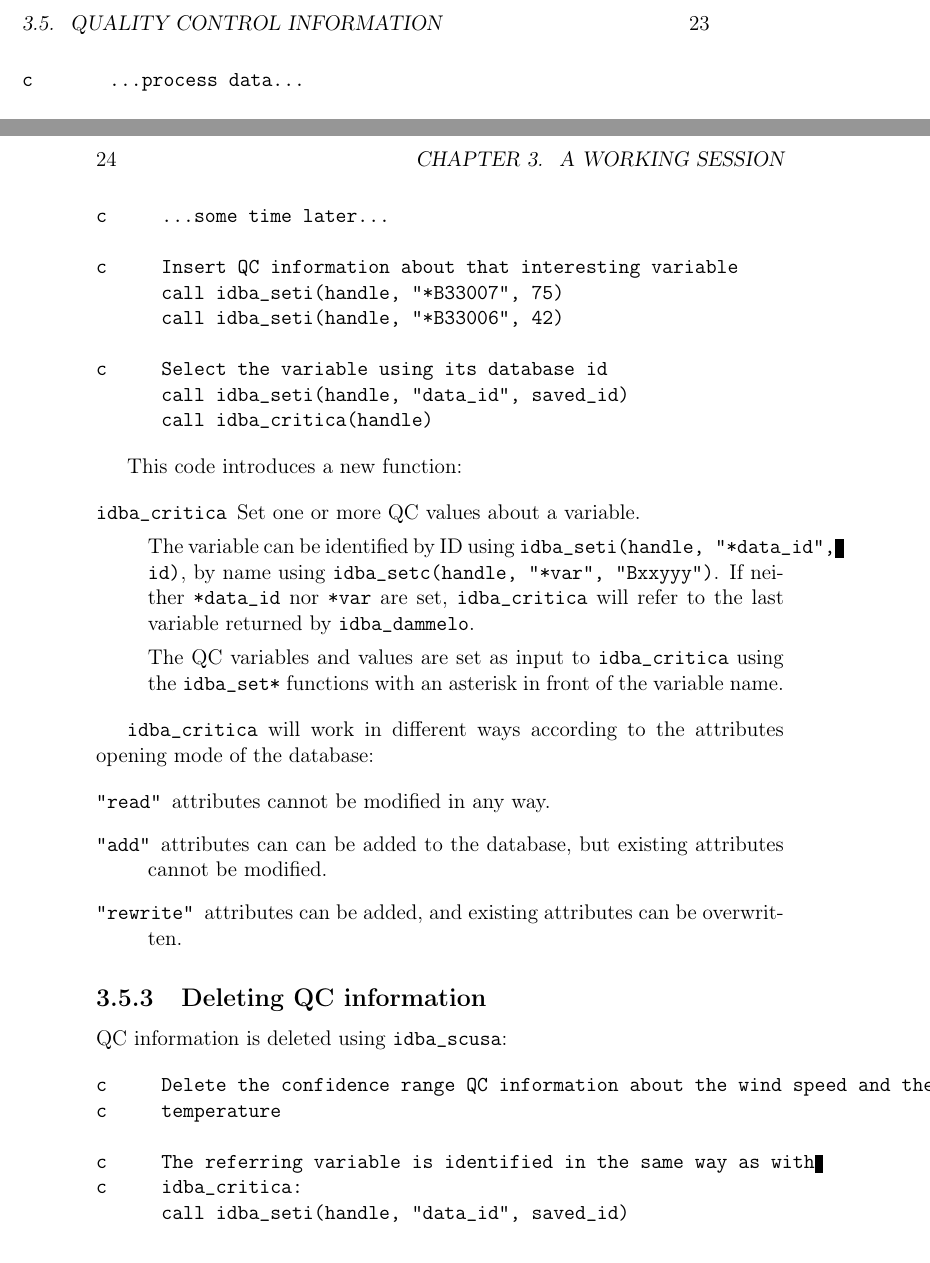
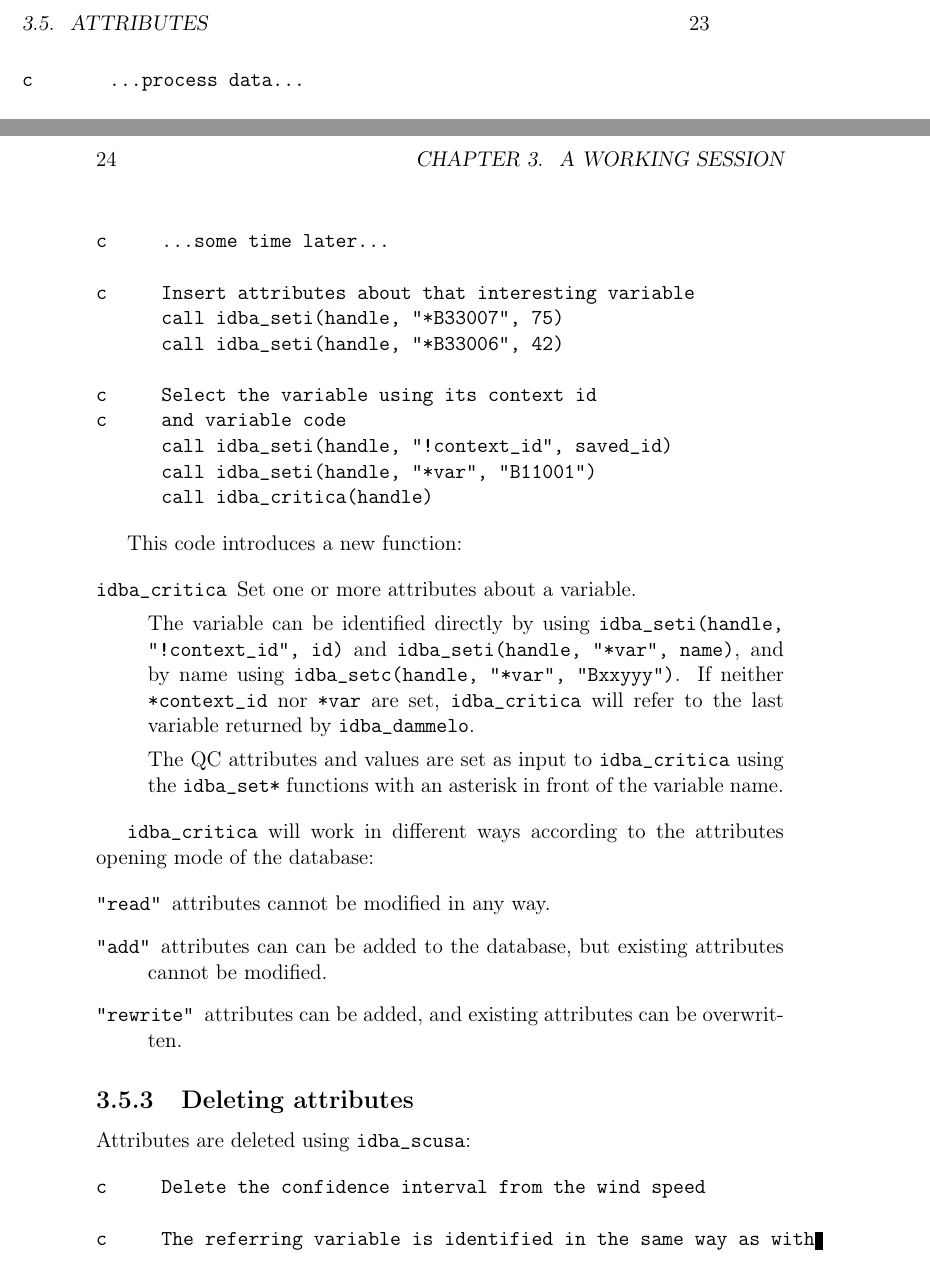
Before and after one commit to ARPA-SIMC/dballe, a LaTeX thesis (doc/fapi.tex): two parts of pages 23 and 24 of 43, joined at a grey line, cut at the place of the change. Compiled offline with pdfLaTeX.

Commit message:
r7137@viaza:  enrico | 2006-02-05 14:34:40 +0100  Fixed documentation of attribute handling in Fortran API
git-svn-id: https://svn.smr.arpa.emr.it/dballe/dballe/trunk@819 5c06e07b-eeef-0310-a3fe-9f68d50baefc

```diff
--- a/doc/fapi.tex
+++ b/doc/fapi.tex
@@ -813,12 +814,14 @@ c       This variable is interesting: save its id
 
 c     ...some time later...
 
-c     Insert QC information about that interesting variable
+c     Insert attributes about that interesting variable
       call idba_seti(handle, "*B33007", 75)
       call idba_seti(handle, "*B33006", 42)
 
-c     Select the variable using its database id
-      call idba_seti(handle, "data_id", saved_id)
+c     Select the variable using its context id
+c     and variable code
+      call idba_seti(handle, "!context_id", saved_id)
+      call idba_seti(handle, "*var", "B11001")
       call idba_critica(handle)
 \end{verbatim}
 
@@ -826,14 +829,15 @@ This code introduces a new function:
 
 \begin{description}
 \item[{\tt idba\_critica}]
-  Set one or more QC values about a variable.
+  Set one or more attributes about a variable.
 
-  The variable can be identified by ID using {\tt idba\_seti(handle, "*data\_id",
-  id)}, by name using {\tt idba\_setc(handle, "*var", "Bxxyyy")}.  If neither
-  {\tt *data\_id} nor {\tt *var} are set, {\tt idba\_critica} will refer to the last
-  variable returned by {\tt idba\_dammelo}.
+  The variable can be identified directly by using {\tt idba\_seti(handle, "!context\_id",
+  id)} and {\tt idba\_seti(handle, "*var", name)}, and by name using {\tt
+  idba\_setc(handle, "*var", "Bxxyyy")}.  If neither {\tt *context\_id} nor {\tt
+  *var} are set, {\tt idba\_critica} will refer to the last variable returned
+  by {\tt idba\_dammelo}.
 
-  The QC variables and values are set as input to {\tt idba\_critica} using the
+  The QC attributes and values are set as input to {\tt idba\_critica} using the
   {\tt idba\_set*} functions with an asterisk in front of the variable name.
 \end{description}
 
@@ -850,17 +854,17 @@ opening mode of the database:
 \end{description}
 
 
-\subsection{Deleting QC information}
+\subsection{Deleting attributes}
 
-QC information is deleted using {\tt idba\_scusa}:
+Attributes are deleted using {\tt idba\_scusa}:
 
 \label{fun-idba_scusa}
 
 \begin{verbatim}
-c     Delete the confidence range QC information about the wind speed and the
-c     temperature
+c     Delete the confidence interval from the wind speed
 
 c     The referring variable is identified in the same way as with
 c     idba_critica:
-      call idba_seti(handle, "data_id", saved_id)
+      call idba_seti(handle, "!context_id", saved_id)
+      call idba_seti(handle, "*var_id", "B11002")
 
```
Also changed, not shown: doc/fapi.tex (39 more changed lines).
